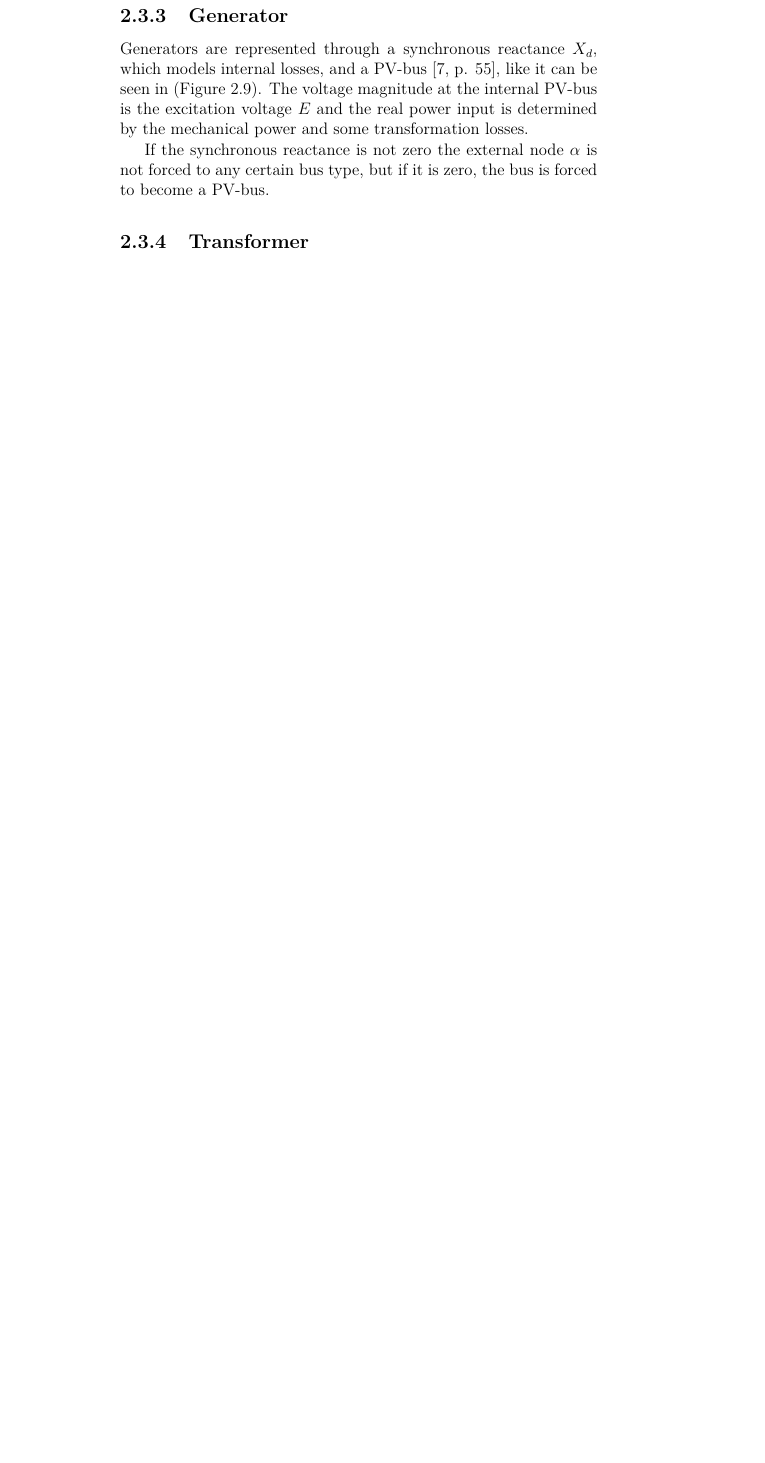
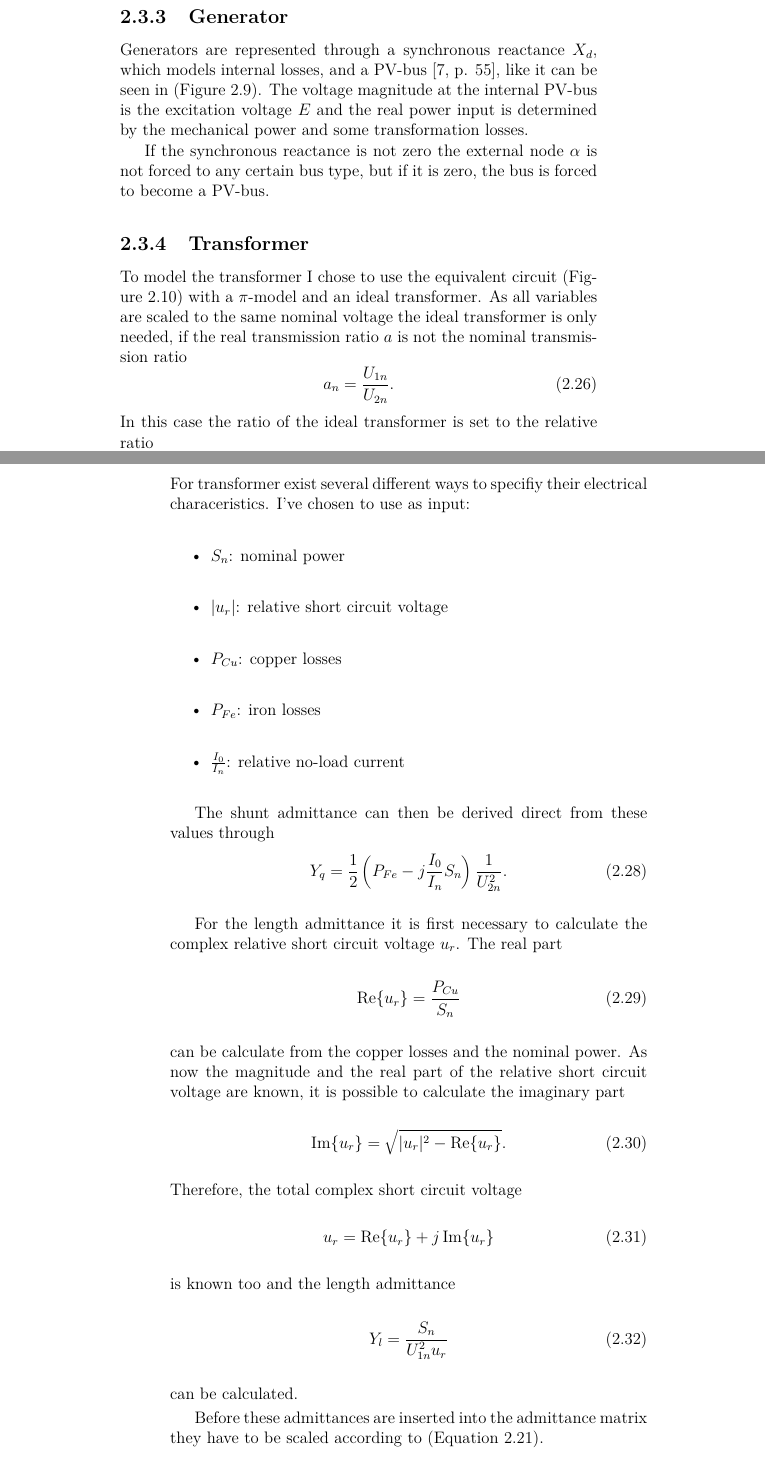
Before and after one commit to benediktibk/loadflow, a LaTeX thesis (documents/master_thesis/thesis.tex, which reads documents/master_thesis/methods.tex): part of page 16 of 27 before the commit and two parts of pages 16 and 17 of 27 after it, the two joined at a grey line, cut so that both start at the same text, the shorter picture padded with empty space. Compiled offline with pdfLaTeX.

Commit message:
model of transformer

```diff
--- a/documents/master_thesis/methods.tex
+++ b/documents/master_thesis/methods.tex
@@ -246,3 +251,48 @@ If the synchronous reactance is not zero the external node $\alpha$ is not force
+	\label{fig:transformer}
+\end{figure}
+
+To model the transformer I chose to use the equivalent circuit \figref{transformer} with a $\pi$-model and an ideal transformer. As all variables are scaled to the same nominal voltage the ideal transformer is only needed, if the real transmission ratio $a$ is not the nominal transmission ratio
+\begin{equation}
+	a_n = \frac{U_{1n}}{U_{2n}}.
+\end{equation}
+In this case the ratio of the ideal transformer is set to the relative ratio
+\begin{equation}
+	a_r = \frac{a}{a_n}.
+\end{equation}
+For transformer exist several different ways to specifiy their electrical characeristics. I've chosen to use as input:
+\begin{itemize}
+	\item $S_n$: nominal power
+	\item $|u_r|$: relative short circuit voltage
+	\item $P_{Cu}$: copper losses
+	\item $P_{Fe}$: iron losses
+	\item $\frac{I_0}{I_n}$: relative no-load current
+\end{itemize}
+
+The shunt admittance can then be derived direct from these values through
+\begin{equation}
+	Y_q = \frac{1}{2} \left( P_{Fe} - j \frac{I_0}{I_n} S_n \right) \frac{1}{U_{2n}^2}.
+\end{equation}
+
+For the length admittance it is first necessary to calculate the complex relative short circuit voltage $u_r$. The real part
+\begin{equation}
+	\Re{u_r} = \frac{P_{Cu}}{S_n}
+\end{equation}
+can be calculate from the copper losses and the nominal power. As now the magnitude and the real part of the relative short circuit voltage are known, it is possible to calculate the imaginary part
+\begin{equation}
+	\Im{u_r} = \sqrt{|u_r|^2 - \Re{u_r}}.
+\end{equation}
+Therefore, the total complex short circuit voltage
+\begin{equation}
+	u_r = \Re{u_r} + j \Im{u_r}
+\end{equation}
+is known too and the length admittance
+\begin{equation}
+	Y_l = \frac{S_n}{U_{1n}^2 u_r}
+\end{equation}
+can be calculated.
+
+Before these admittances are inserted into the admittance matrix they have to be scaled according to \neweqref{scaling_admittance}.
+
 \subsection{Feed-In}
 
 \section{Calculation Methods}
```
Also changed, not shown: documents/master_thesis/thesis.tex (+4 -8 lines), documents/master_thesis/tikz/transformer.tex (added, +16 -0 lines), documents/master_thesis/methods.tex (5 more changed lines).
